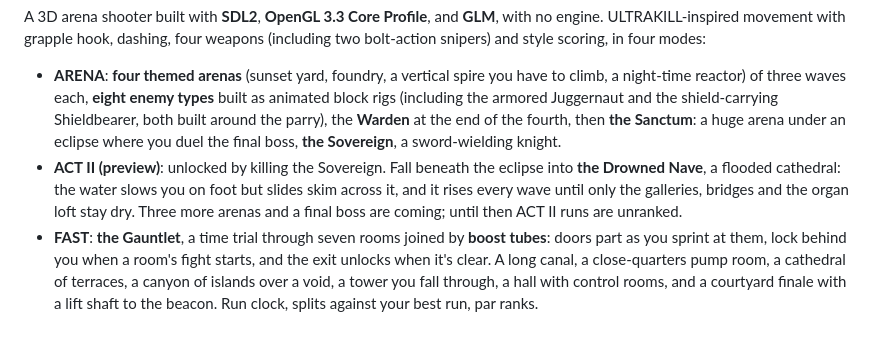
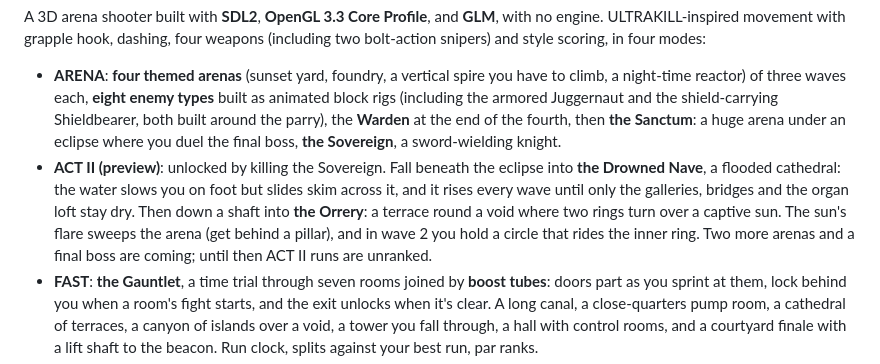
Before and after one commit to Ollie1o1/3d_shooter, a Markdown page: README.md, the part around the change. Drawn GitHub-style; blank space fills up the shorter version.

Commit message:
README: the Orrery

```diff
--- a/README.md
+++ b/README.md
@@ -9,7 +9,7 @@
 A 3D arena shooter built with **SDL2**, **OpenGL 3.3 Core Profile**, and **GLM**, with no engine. ULTRAKILL-inspired movement with grapple hook, dashing, four weapons (including two bolt-action snipers) and style scoring, in four modes:
 
 - **ARENA**: **four themed arenas** (sunset yard, foundry, a vertical spire you have to climb, a night-time reactor) of three waves each, **eight enemy types** built as animated block rigs (including the armored Juggernaut and the shield-carrying Shieldbearer, both built around the parry), the **Warden** at the end of the fourth, then **the Sanctum**: a huge arena under an eclipse where you duel the final boss, **the Sovereign**, a sword-wielding knight.
-- **ACT II (preview)**: unlocked by killing the Sovereign. Fall beneath the eclipse into **the Drowned Nave**, a flooded cathedral: the water slows you on foot but slides skim across it, and it rises every wave until only the galleries, bridges and the organ loft stay dry. Three more arenas and a final boss are coming; until then ACT II runs are unranked.
+- **ACT II (preview)**: unlocked by killing the Sovereign. Fall beneath the eclipse into **the Drowned Nave**, a flooded cathedral: the water slows you on foot but slides skim across it, and it rises every wave until only the galleries, bridges and the organ loft stay dry. Then down a shaft into **the Orrery**: a terrace round a void where two rings turn over a captive sun. The sun's flare sweeps the arena (get behind a pillar), and in wave 2 you hold a circle that rides the inner ring. Two more arenas and a final boss are coming; until then ACT II runs are unranked.
 - **FAST**: **the Gauntlet**, a time trial through seven rooms joined by **boost tubes**: doors part as you sprint at them, lock behind you when a room's fight starts, and the exit unlocks when it's clear. A long canal, a close-quarters pump room, a cathedral of terraces, a canyon of islands over a void, a tower you fall through, a hall with control rooms, and a courtyard finale with a lift shaft to the beacon. Run clock, splits against your best run, par ranks.
 - **ENDLESS**: generated waves in the Core until you die. They grow, unlock tougher enemies as they go (Brutes, Conductors, Juggernauts), throw in an objective every 4th wave and the Warden every 10th, and every enemy gets a little tougher each wave.
 - **DAILY**: one ENDLESS run a day that's the same for everyone: the date picks the arena, a modifier (**GLASS CANNON**: double damage both ways; **SWARM**: bigger waves of weaker enemies; **MARKSMAN**: the Kar98 only; **GROUNDED**: no grapple) and the waves, and it has its own leaderboard for the day.
```
